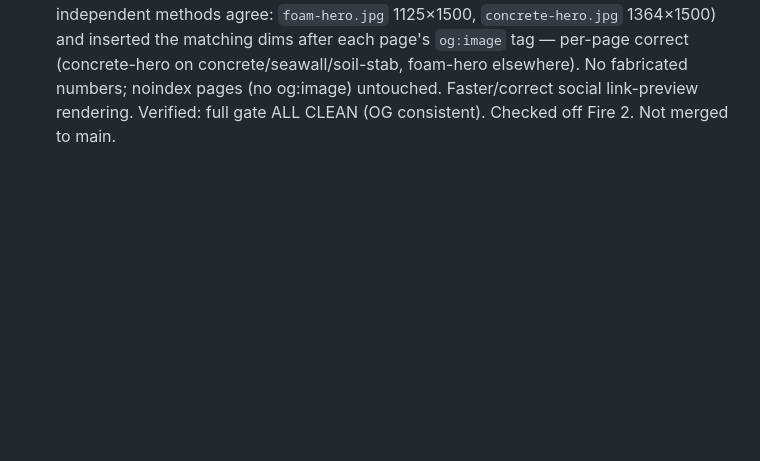
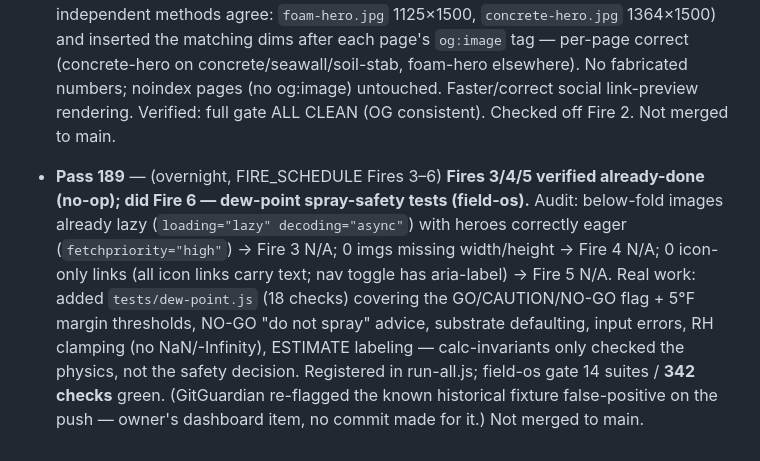
Before and after one commit to machinegunsprayfoam-crypto/mgsf-marketing, a Markdown page: NIGHT_LOG.md, the part around the change. GitHub-like rendering; blank space fills up the shorter version.

Commit message:
NIGHT_LOG/FIRE_SCHEDULE: Pass 189 — Fires 3-5 already-done (N/A), Fire 6 dew-point tests

```diff
--- a/NIGHT_LOG.md
+++ b/NIGHT_LOG.md
@@ -390,3 +390,5 @@ All 19 marketing HTML pages checked for canonical / robots / JSON-LD / OG.
 - **Pass 187** — (overnight, FIRE_SCHEDULE Fire 1) **Added security headers to `vercel.json` — the site had none.** New `headers` block on `/(.*)`: `X-Content-Type-Options: nosniff`, `Referrer-Policy: strict-origin-when-cross-origin`, `X-Frame-Options: SAMEORIGIN`, `Permissions-Policy: camera=(), microphone=(), geolocation=()`. Deliberately skipped CSP (would break the site's inline styles + the sendQuote inline script without careful testing) and HSTS (Vercel already sends it). `cleanUrls` preserved. Verified: valid JSON + full gate ALL CLEAN. Checked off Fire 1. Not merged to main.
 
 - **Pass 188** — (overnight, FIRE_SCHEDULE Fire 2) **Added `og:image:width`/`og:image:height` to all 37 indexable pages — none had them.** Measured the two real og:image assets (two independent methods agree: `foam-hero.jpg` 1125×1500, `concrete-hero.jpg` 1364×1500) and inserted the matching dims after each page's `og:image` tag — per-page correct (concrete-hero on concrete/seawall/soil-stab, foam-hero elsewhere). No fabricated numbers; noindex pages (no og:image) untouched. Faster/correct social link-preview rendering. Verified: full gate ALL CLEAN (OG consistent). Checked off Fire 2. Not merged to main.
+
+- **Pass 189** — (overnight, FIRE_SCHEDULE Fires 3–6) **Fires 3/4/5 verified already-done (no-op); did Fire 6 — dew-point spray-safety tests (field-os).** Audit: below-fold images already lazy (`loading="lazy" decoding="async"`) with heroes correctly eager (`fetchpriority="high"`) → Fire 3 N/A; 0 imgs missing width/height → Fire 4 N/A; 0 icon-only links (all icon links carry text; nav toggle has aria-label) → Fire 5 N/A. Real work: added `tests/dew-point.js` (18 checks) covering the GO/CAUTION/NO-GO flag + 5°F margin thresholds, NO-GO "do not spray" advice, substrate defaulting, input errors, RH clamping (no NaN/-Infinity), ESTIMATE labeling — calc-invariants only checked the physics, not the safety decision. Registered in run-all.js; field-os gate 14 suites / **342 checks** green. (GitGuardian re-flagged the known historical fixture false-positive on the push — owner's dashboard item, no commit made for it.) Not merged to main.
```
Also changed, not shown: FIRE_SCHEDULE.md (+4 -4 lines).
